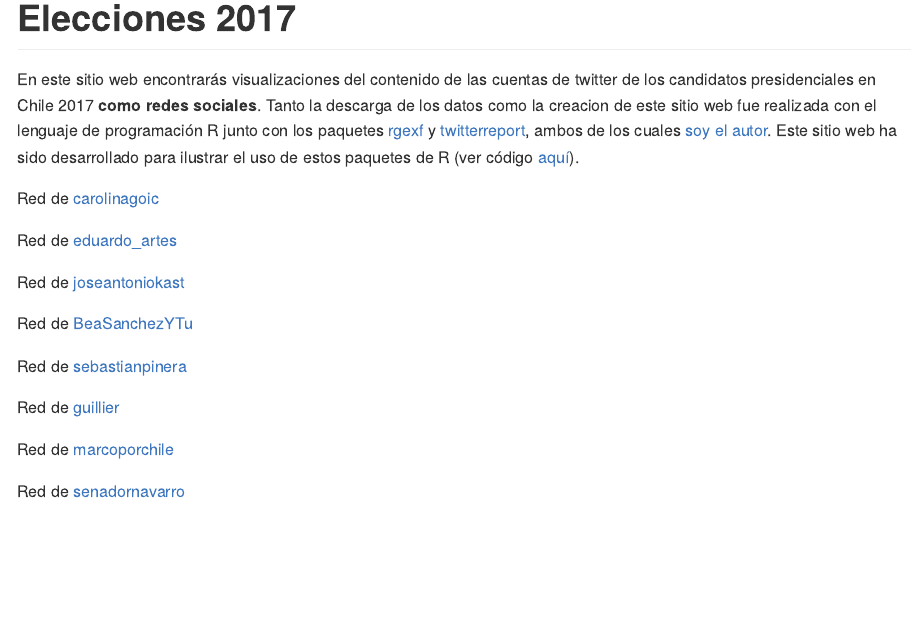
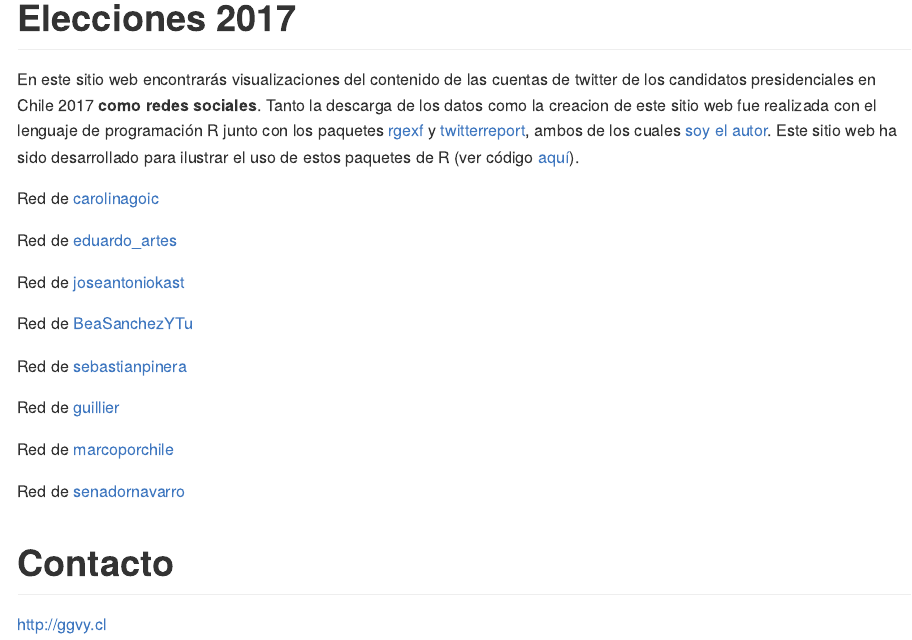
Before and after one commit to gvegayon/elecciones2017, an R Markdown document (readme.rmd): the page in a window 1100 px wide, from its top. Rendered offline with R 4.5, knitr and Pandoc, with nearby package versions; both versions are drawn in the output format of the newer one.

Commit message:
Actualizando sitio

````diff
--- a/_site.yml
+++ /dev/null
@@ -1,13 +0,0 @@
-name: "elecciones2017"
-navbar:
-  title: "Elecciones 2017"
-  left:
-    - text: "Home"
-      href: index.html
-  right:
-    - text: "Codigo"
-      href: https://github.com/gvegayon/elecciones2017
-    - text: GGVY
-      href: http://ggvy.cl
-output_dir: docs/
-exclude: ["tokens.r", "readme.md"]
--- a/index.Rmd
+++ b/readme.rmd
@@ -1,5 +1,6 @@
 ---
 title: "Elecciones 2017"
+output: github_document
 ---
 
 En este sitio web encontrarás visualizaciones del contenido de las cuentas de twitter de los candidatos presidenciales en Chile 2017 __como redes sociales__. Tanto la descarga de los datos como la creacion de este sitio web fue realizada con el lenguaje de programación R junto con los paquetes [rgexf](https://github.com/gvegayon/rgexf) y [twitterreport](https://github.com/gvegayon/twitterreport), ambos de los cuales [soy el autor](http://ggvy.cl). Este sitio web ha sido desarrollado para ilustrar el uso de estos paquetes de R (ver código [aquí](https://github.com/gvegayon/elecciones2017)).
@@ -14,3 +15,8 @@ candidatos <- c("carolinagoic", "eduardo_artes", "joseantoniokast", "BeaSanchezY
 for (can in candidatos)
   cat("<p>Red de <a href=\"",can,"/index.html\">",can,"</a></p>\n", sep="")
 ```
+
+
+# Contacto
+
+http://ggvy.cl
````
Also changed, not shown: docs/BeaSanchezYTu/gexf2json.py (deleted), docs/carolinagoic/gexf2json.py (deleted), docs/docs/BeaSanchezYTu/gexf2json.py (deleted), docs/docs/carolinagoic/gexf2json.py (deleted), docs/docs/docs/BeaSanchezYTu/gexf2json.py (deleted), docs/docs/docs/carolinagoic/gexf2json.py (deleted), docs/docs/eduardo_artes/gexf2json.py (deleted), docs/docs/guillier/gexf2json.py (deleted), docs/docs/joseantoniokast/gexf2json.py (deleted), docs/docs/marcoporchile/gexf2json.py (deleted), docs/docs/sebastianpinera/gexf2json.py (deleted), docs/docs/senadornavarro/gexf2json.py (deleted), docs/eduardo_artes/gexf2json.py (deleted), docs/guillier/gexf2json.py (deleted), 5 more files, 449 other files.
